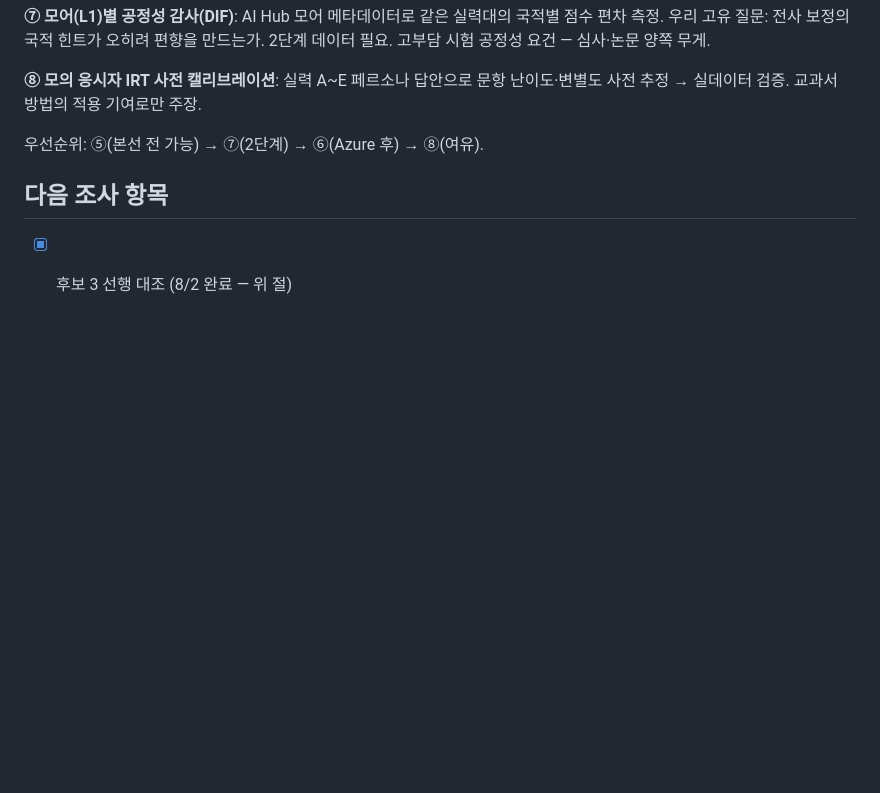
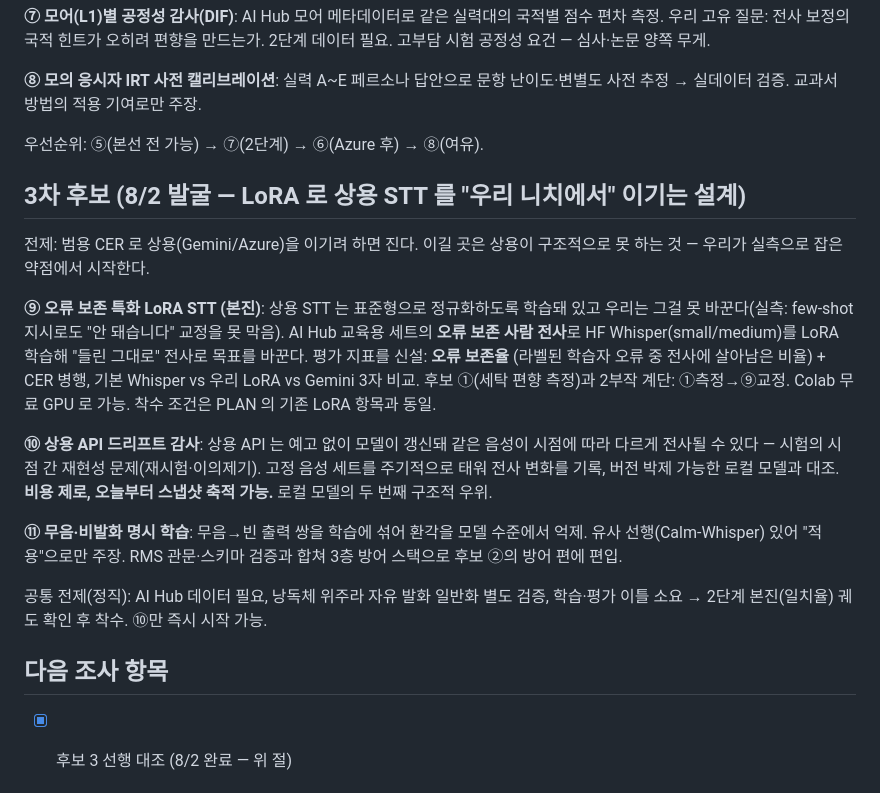
Before and after one commit to ktest6/k-test, a Markdown page: assessment/RESEARCH.md, the part around the change. GitHub-like rendering; blank space fills up the shorter version.

Commit message:
docs(assessment): 3차 방법론 — 오류 보존 LoRA STT·API 드리프트 감사·무음 명시 학습 (상용을 니치에서 이기는 설계)
Co-Authored-By: Claude Fable 5 <noreply@anthropic.com>

```diff
--- a/assessment/RESEARCH.md
+++ b/assessment/RESEARCH.md
@@ -114,6 +114,31 @@ Gorgun 2025 EM:IP), 모의 응시자로 난이도 추정, 난이도 제어 다
 
 우선순위: ⑤(본선 전 가능) → ⑦(2단계) → ⑥(Azure 후) → ⑧(여유).
 
+## 3차 후보 (8/2 발굴 — LoRA 로 상용 STT 를 "우리 니치에서" 이기는 설계)
+
+전제: 범용 CER 로 상용(Gemini/Azure)을 이기려 하면 진다. 이길 곳은 상용이
+구조적으로 못 하는 것 — 우리가 실측으로 잡은 약점에서 시작한다.
+
+**⑨ 오류 보존 특화 LoRA STT (본진)**: 상용 STT 는 표준형으로 정규화하도록
+학습돼 있고 우리는 그걸 못 바꾼다(실측: few-shot 지시로도 "안 돼습니다" 교정을
+못 막음). AI Hub 교육용 세트의 **오류 보존 사람 전사**로 HF Whisper(small/medium)를
+LoRA 학습해 "들린 그대로" 전사로 목표를 바꾼다. 평가 지표를 신설: **오류 보존율**
+(라벨된 학습자 오류 중 전사에 살아남은 비율) + CER 병행, 기본 Whisper vs 우리
+LoRA vs Gemini 3자 비교. 후보 ①(세탁 편향 측정)과 2부작 계단: ①측정→⑨교정.
+Colab 무료 GPU 로 가능. 착수 조건은 PLAN 의 기존 LoRA 항목과 동일.
+
+**⑩ 상용 API 드리프트 감사**: 상용 API 는 예고 없이 모델이 갱신돼 같은 음성이
+시점에 따라 다르게 전사될 수 있다 — 시험의 시점 간 재현성 문제(재시험·이의제기).
+고정 음성 세트를 주기적으로 태워 전사 변화를 기록, 버전 박제 가능한 로컬 모델과
+대조. **비용 제로, 오늘부터 스냅샷 축적 가능.** 로컬 모델의 두 번째 구조적 우위.
+
+**⑪ 무음·비발화 명시 학습**: 무음→빈 출력 쌍을 학습에 섞어 환각을 모델 수준에서
+억제. 유사 선행(Calm-Whisper) 있어 "적용"으로만 주장. RMS 관문·스키마 검증과 합쳐
+3층 방어 스택으로 후보 ②의 방어 편에 편입.
+
+공통 전제(정직): AI Hub 데이터 필요, 낭독체 위주라 자유 발화 일반화 별도 검증,
+학습·평가 이틀 소요 → 2단계 본진(일치율) 궤도 확인 후 착수. ⑩만 즉시 시작 가능.
+
 ## 다음 조사 항목
 
 - [x] 후보 3 선행 대조 (8/2 완료 — 위 절)
```
